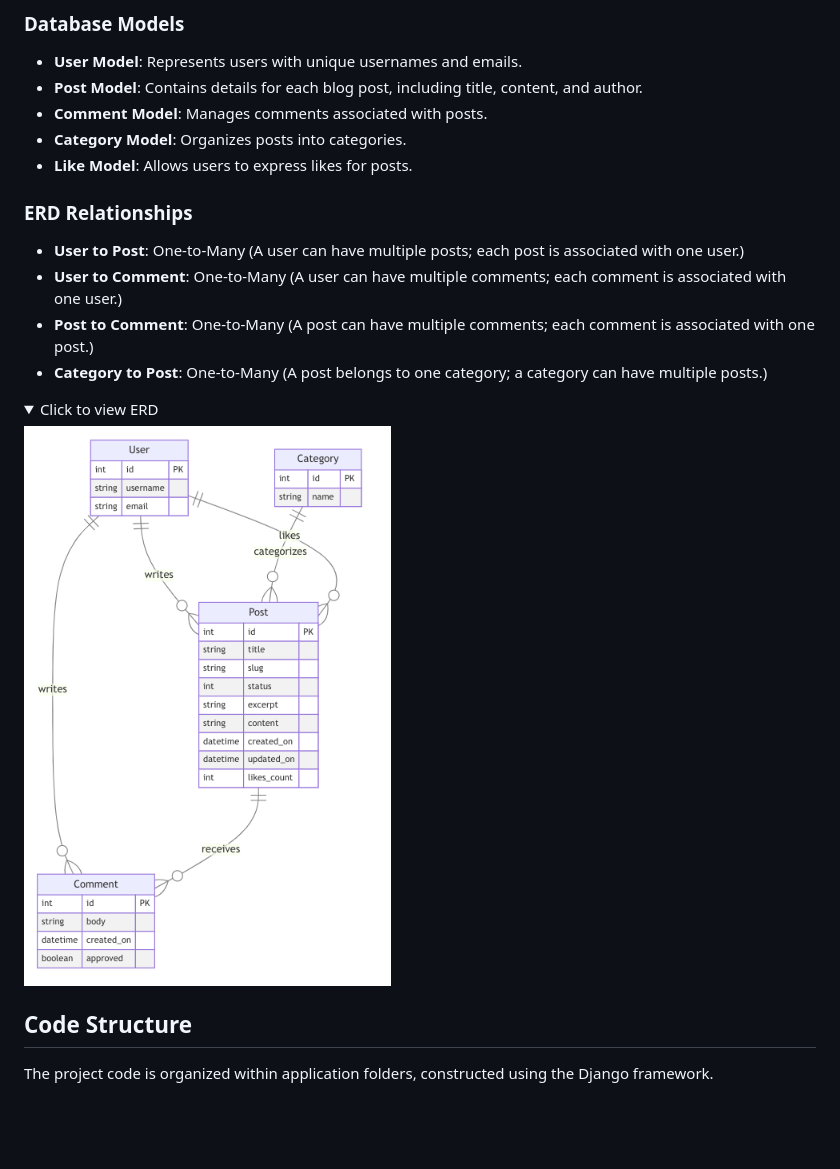
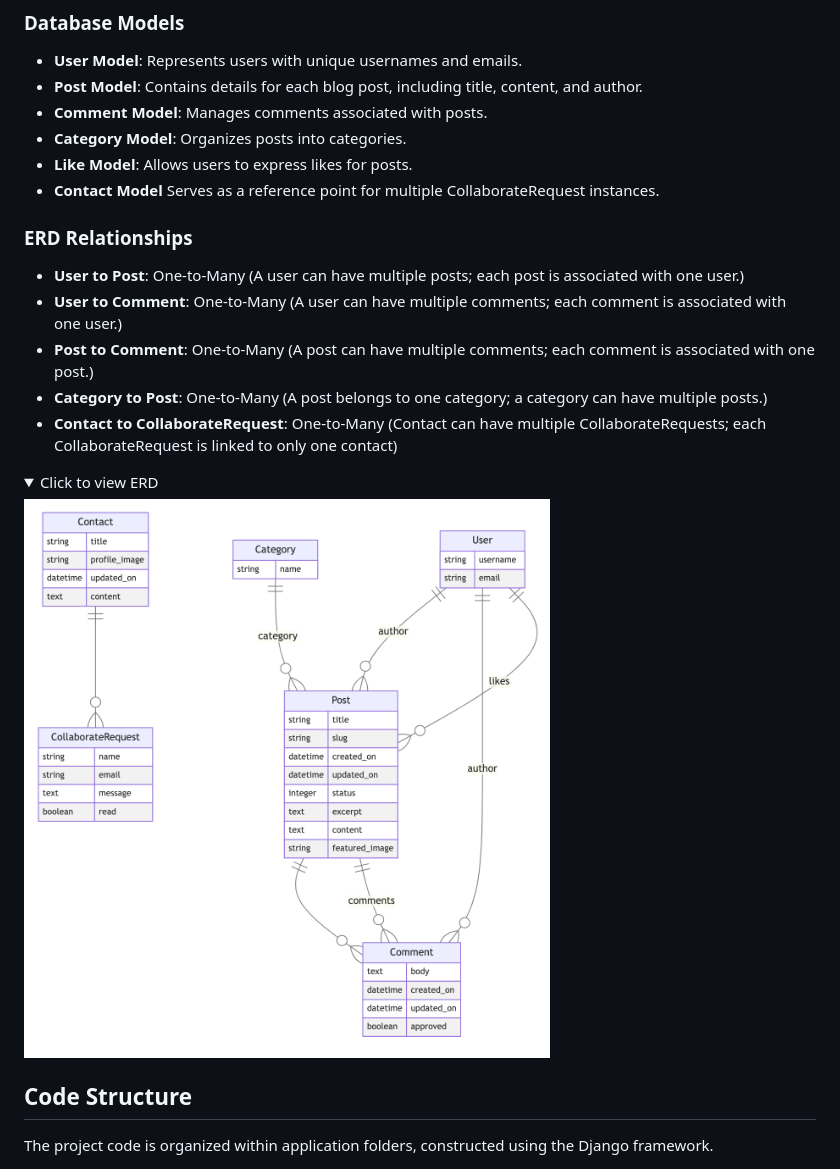
Before and after one commit to Josseyo/Cultivating_Intelligence, a Markdown page: README.md, the part around the change. Drawn GitHub-style; pictures changed too: docs/images/models/blog_erd.png (deleted), docs/images/models/cultivating_intelligence_erd.png (added); folded sections open; blank space fills up the shorter version.

Commit message:
Update Database Models and ERD Relationships with Contact and CollaborateRequest

```diff
--- a/README.md
+++ b/README.md
@@ -122,6 +122,7 @@ The database structure is based on a PostgreSQL model, representing tables, colu
 - **Comment Model**: Manages comments associated with posts.
 - **Category Model**: Organizes posts into categories.
 - **Like Model**: Allows users to express likes for posts.
+- **Contact Model** Serves as a reference point for multiple CollaborateRequest instances.
 
 ### ERD Relationships
 
@@ -129,9 +130,10 @@ The database structure is based on a PostgreSQL model, representing tables, colu
 - **User to Comment**: One-to-Many (A user can have multiple comments; each comment is associated with one user.)
 - **Post to Comment**: One-to-Many (A post can have multiple comments; each comment is associated with one post.)
 - **Category to Post**: One-to-Many (A post belongs to one category; a category can have multiple posts.)
+- **Contact to CollaborateRequest**: One-to-Many (Contact can have multiple CollaborateRequests; each CollaborateRequest is linked to only one contact)
 
 <details><summary>Click to view ERD</summary>
-<img src="docs/images/models/blog_erd.png">
+<img src="docs/images/models/cultivating_intelligence_erd.png">
 </details>
 
 ## Code Structure
```
